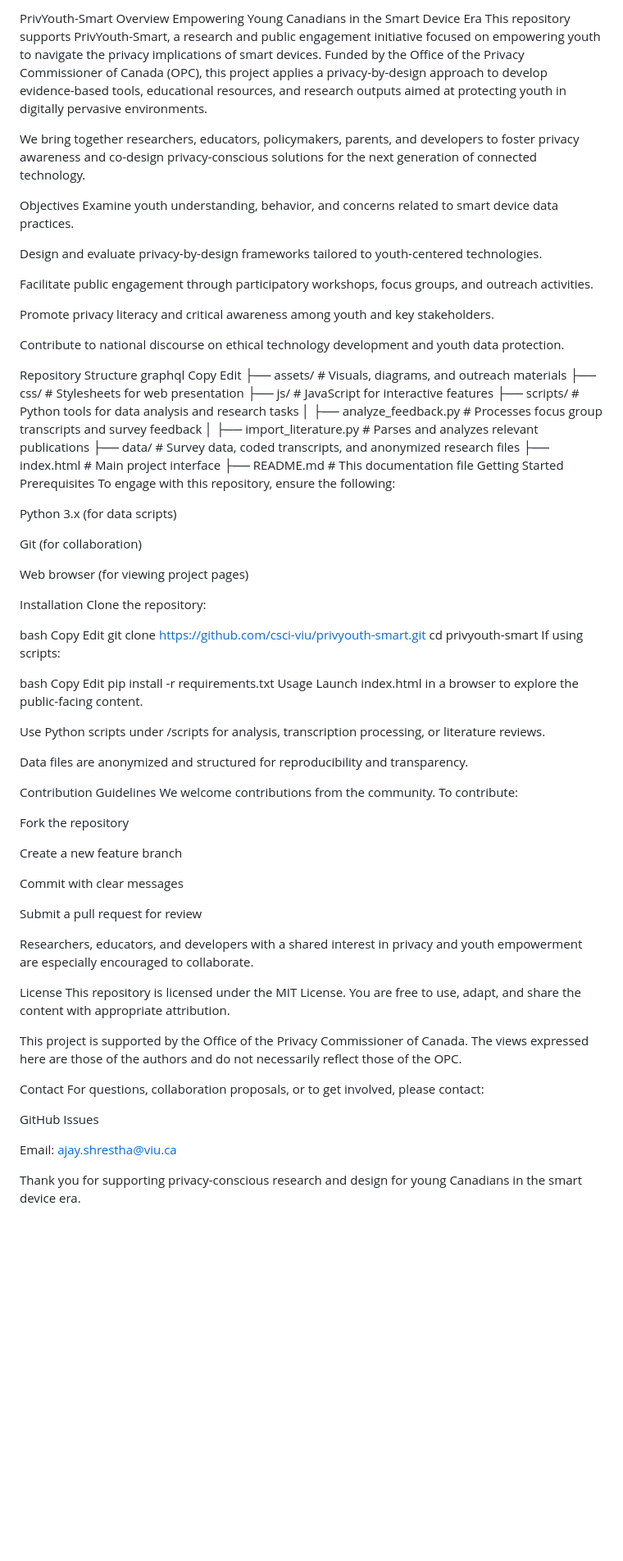
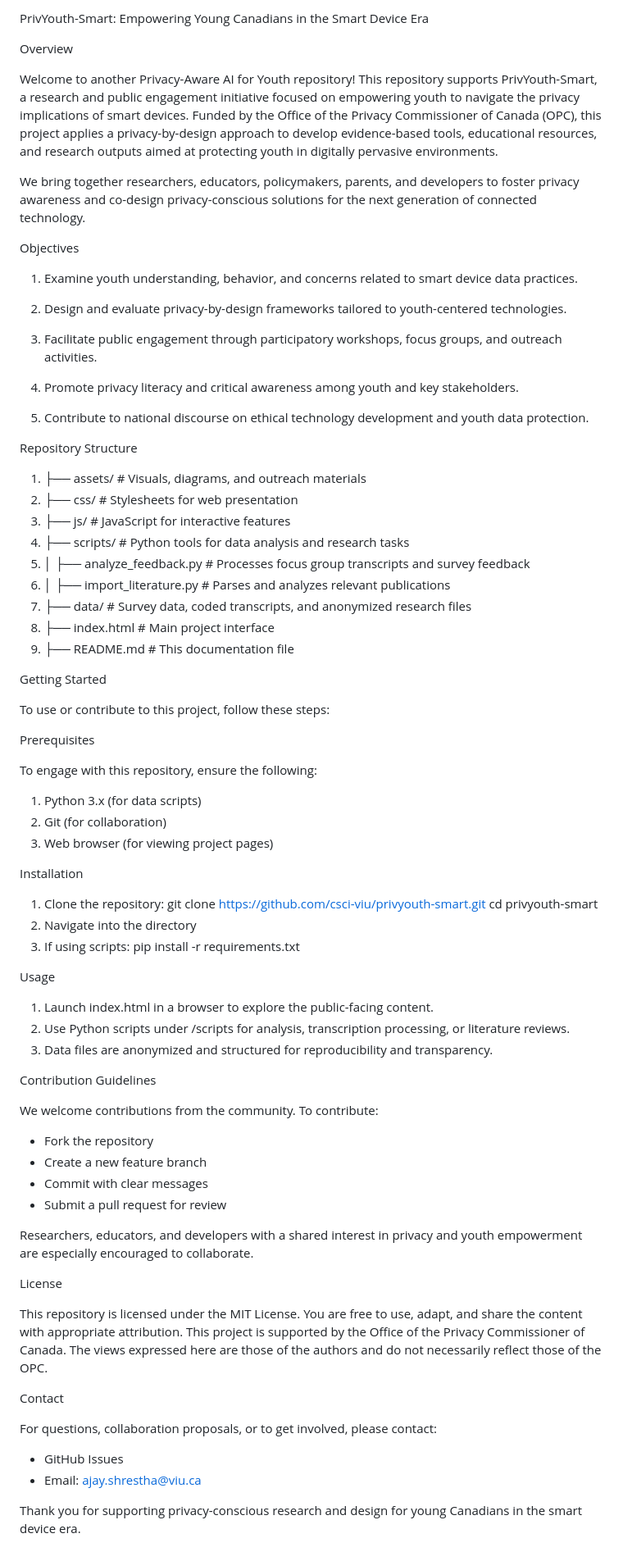
Before and after one commit to csci-viu/privyouth-smart, a Markdown page: README.md, the part around the change. Shown at 82% size. Drawn GitHub-style; blank space fills up the shorter version.

```diff
--- a/README.md
+++ b/README.md
@@ -1,88 +1,74 @@
-PrivYouth-Smart
+PrivYouth-Smart: Empowering Young Canadians in the Smart Device Era
+
 Overview
-Empowering Young Canadians in the Smart Device Era
-This repository supports PrivYouth-Smart, a research and public engagement initiative focused on empowering youth to navigate the privacy implications of smart devices. Funded by the Office of the Privacy Commissioner of Canada (OPC), this project applies a privacy-by-design approach to develop evidence-based tools, educational resources, and research outputs aimed at protecting youth in digitally pervasive environments.
+
+Welcome to another Privacy-Aware AI for Youth repository! This repository supports PrivYouth-Smart, a research and public engagement initiative focused on empowering youth to navigate the privacy implications of smart devices. Funded by the Office of the Privacy Commissioner of Canada (OPC), this project applies a privacy-by-design approach to develop evidence-based tools, educational resources, and research outputs aimed at protecting youth in digitally pervasive environments.
 
 We bring together researchers, educators, policymakers, parents, and developers to foster privacy awareness and co-design privacy-conscious solutions for the next generation of connected technology.
 
 Objectives
-Examine youth understanding, behavior, and concerns related to smart device data practices.
+1. Examine youth understanding, behavior, and concerns related to smart device data practices.
 
-Design and evaluate privacy-by-design frameworks tailored to youth-centered technologies.
+2. Design and evaluate privacy-by-design frameworks tailored to youth-centered technologies.
 
-Facilitate public engagement through participatory workshops, focus groups, and outreach activities.
+3. Facilitate public engagement through participatory workshops, focus groups, and outreach activities.
 
-Promote privacy literacy and critical awareness among youth and key stakeholders.
+4. Promote privacy literacy and critical awareness among youth and key stakeholders.
 
-Contribute to national discourse on ethical technology development and youth data protection.
+5. Contribute to national discourse on ethical technology development and youth data protection.
 
 Repository Structure
-graphql
-Copy
-Edit
-├── assets/         # Visuals, diagrams, and outreach materials
-├── css/            # Stylesheets for web presentation
-├── js/             # JavaScript for interactive features
-├── scripts/        # Python tools for data analysis and research tasks
-│   ├── analyze_feedback.py    # Processes focus group transcripts and survey feedback
-│   ├── import_literature.py   # Parses and analyzes relevant publications
-├── data/           # Survey data, coded transcripts, and anonymized research files
-├── index.html      # Main project interface
-├── README.md       # This documentation file
+1. ├── assets/         # Visuals, diagrams, and outreach materials
+2. ├── css/            # Stylesheets for web presentation
+3. ├── js/             # JavaScript for interactive features
+4. ├── scripts/        # Python tools for data analysis and research tasks
+5. │   ├── analyze_feedback.py    # Processes focus group transcripts and survey feedback
+6. │   ├── import_literature.py   # Parses and analyzes relevant publications
+7. ├── data/           # Survey data, coded transcripts, and anonymized research files
+8. ├── index.html      # Main project interface
+9. ├── README.md       # This documentation file
+
 Getting Started
+
+To use or contribute to this project, follow these steps:
+
 Prerequisites
+
 To engage with this repository, ensure the following:
-
-Python 3.x (for data scripts)
-
-Git (for collaboration)
-
-Web browser (for viewing project pages)
+1. Python 3.x (for data scripts)
+2. Git (for collaboration)
+3. Web browser (for viewing project pages)
 
 Installation
-Clone the repository:
+1. Clone the repository: git clone https://github.com/csci-viu/privyouth-smart.git
+cd privyouth-smart
+2. Navigate into the directory
+3. If using scripts: pip install -r requirements.txt
 
-bash
-Copy
-Edit
-git clone https://github.com/csci-viu/privyouth-smart.git
-cd privyouth-smart
-If using scripts:
-
-bash
-Copy
-Edit
-pip install -r requirements.txt
 Usage
-Launch index.html in a browser to explore the public-facing content.
-
-Use Python scripts under /scripts for analysis, transcription processing, or literature reviews.
-
-Data files are anonymized and structured for reproducibility and transparency.
+1. Launch index.html in a browser to explore the public-facing content.
+2. Use Python scripts under /scripts for analysis, transcription processing, or literature reviews.
+3. Data files are anonymized and structured for reproducibility and transparency.
 
 Contribution Guidelines
+
 We welcome contributions from the community. To contribute:
-
-Fork the repository
-
-Create a new feature branch
-
-Commit with clear messages
-
-Submit a pull request for review
+- Fork the repository
+- Create a new feature branch
+- Commit with clear messages
+- Submit a pull request for review
 
 Researchers, educators, and developers with a shared interest in privacy and youth empowerment are especially encouraged to collaborate.
 
 License
+
 This repository is licensed under the MIT License. You are free to use, adapt, and share the content with appropriate attribution.
-
 This project is supported by the Office of the Privacy Commissioner of Canada. The views expressed here are those of the authors and do not necessarily reflect those of the OPC.
 
 Contact
+
 For questions, collaboration proposals, or to get involved, please contact:
-
-GitHub Issues
-
-Email: ajay.shrestha@viu.ca
+- GitHub Issues
+- Email: ajay.shrestha@viu.ca
 
 Thank you for supporting privacy-conscious research and design for young Canadians in the smart device era.
```
